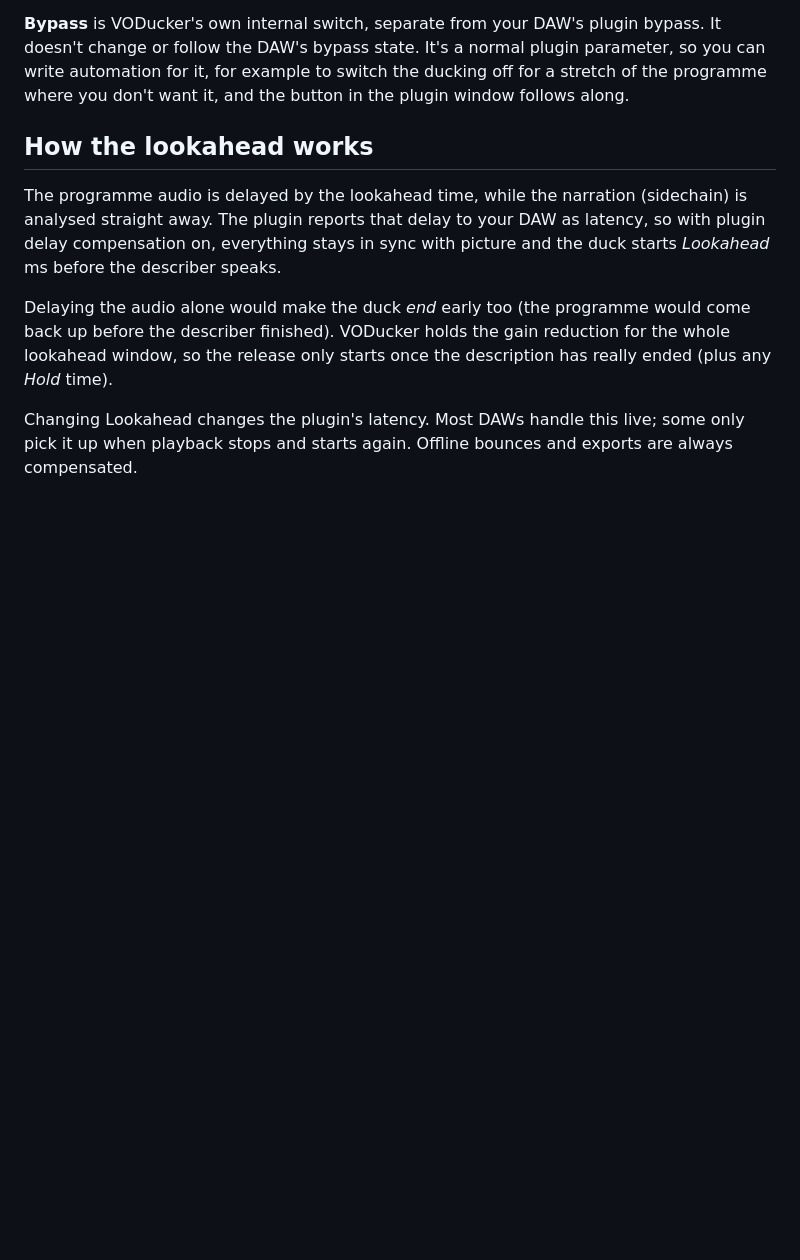
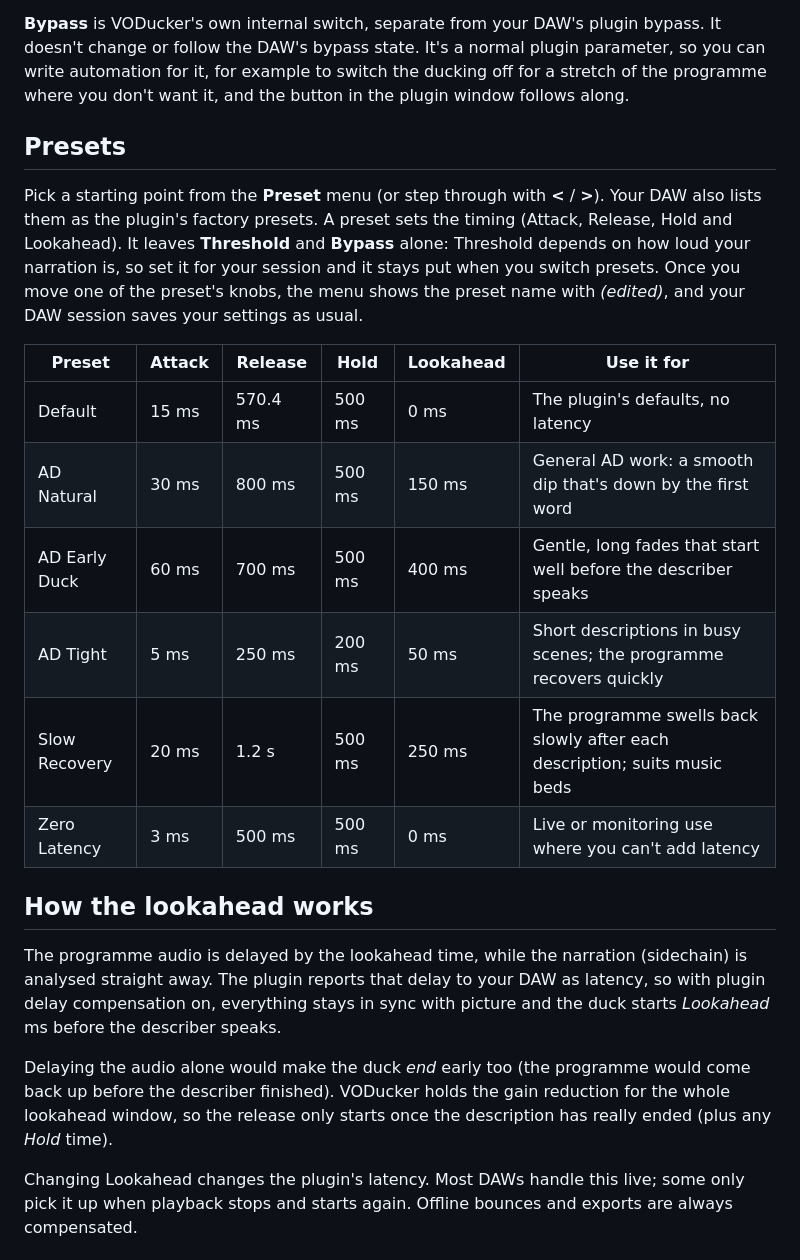
Before and after one commit to kyle95wm/VO-Ducker, a Markdown page: README.md, the part around the change. GitHub-like rendering; blank space fills up the shorter version.

```diff
--- a/README.md
+++ b/README.md
@@ -35,6 +35,24 @@ it was before VODucker.
 doesn't change or follow the DAW's bypass state. It's a normal plugin parameter, so you can
 write automation for it, for example to switch the ducking off for a stretch of the programme
 where you don't want it, and the button in the plugin window follows along.
+
+## Presets
+
+Pick a starting point from the **Preset** menu (or step through with **<** / **>**). Your DAW
+also lists them as the plugin's factory presets. A preset sets the timing (Attack,
+Release, Hold and Lookahead). It leaves **Threshold** and **Bypass** alone: Threshold depends on
+how loud your narration is, so set it for your session and it stays put when you switch
+presets. Once you move one of the preset's knobs, the menu shows the preset name with
+*(edited)*, and your DAW session saves your settings as usual.
+
+| Preset | Attack | Release | Hold | Lookahead | Use it for |
+|--------|--------|---------|------|-----------|------------|
+| Default | 15 ms | 570.4 ms | 500 ms | 0 ms | The plugin's defaults, no latency |
+| AD Natural | 30 ms | 800 ms | 500 ms | 150 ms | General AD work: a smooth dip that's down by the first word |
+| AD Early Duck | 60 ms | 700 ms | 500 ms | 400 ms | Gentle, long fades that start well before the describer speaks |
+| AD Tight | 5 ms | 250 ms | 200 ms | 50 ms | Short descriptions in busy scenes; the programme recovers quickly |
+| Slow Recovery | 20 ms | 1.2 s | 500 ms | 250 ms | The programme swells back slowly after each description; suits music beds |
+| Zero Latency | 3 ms | 500 ms | 500 ms | 0 ms | Live or monitoring use where you can't add latency |
 
 ## How the lookahead works
 
```
Also changed, not shown: docs/screenshot.png, 7 other files.
